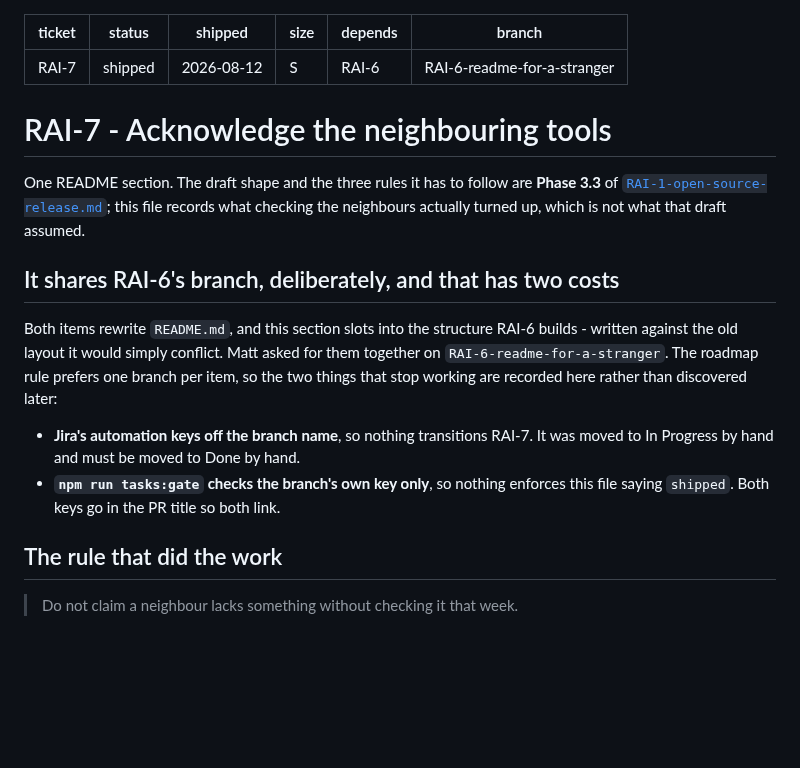
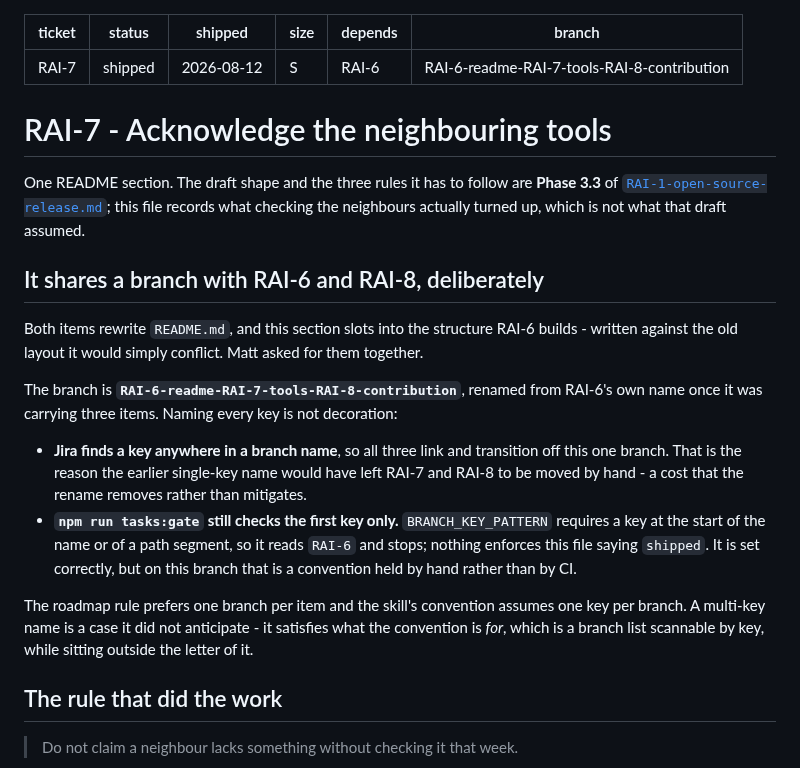
Before and after one commit to mattwwatson/raise, a Markdown page: docs/tasks/RAI-7-acknowledge-neighbouring-tools.md, the part around the change. Drawn GitHub-style; blank space fills up the shorter version.

Commit message:
RAI-6: name every key the branch carries
Renamed to RAI-6-readme-RAI-7-tools-RAI-8-contribution, from a name that said
only the first of three items it holds.

This removes a cost rather than mitigating one. Jira finds a key anywhere in a
branch name, so all three items now link and transition off this branch - the
single-key name would have left docs/tasks/RAI-7-acknowledge-neighbouring-tools.md
and docs/tasks/RAI-8-contribution-posture.md to be moved by hand, which both
specs had recorded as an accepted cost.

tasks:gate is unaffected and still reads the first key: BRANCH_KEY_PATTERN
wants a key at the start of the name or of a path segment, so it finds RAI-6
and stops. Nothing enforces the other two saying shipped, and they say it.

The skill's convention assumes one key per branch, so a multi-key name sits
outside the letter of it while satisfying what it is for - a branch list that
can be scanned by key. Recorded in the specs rather than changing the rule on
the strength of one branch.

```diff
--- a/docs/tasks/RAI-7-acknowledge-neighbouring-tools.md
+++ b/docs/tasks/RAI-7-acknowledge-neighbouring-tools.md
@@ -4,7 +4,7 @@ status: shipped
 shipped: 2026-08-12
 size: S
 depends: RAI-6
-branch: RAI-6-readme-for-a-stranger
+branch: RAI-6-readme-RAI-7-tools-RAI-8-contribution
 ---
 # RAI-7 - Acknowledge the neighbouring tools
 
@@ -12,17 +12,25 @@ One README section. The draft shape and the three rules it has to follow are **P
 [`RAI-1-open-source-release.md`](RAI-1-open-source-release.md); this file records what checking
 the neighbours actually turned up, which is not what that draft assumed.
 
-## It shares RAI-6's branch, deliberately, and that has two costs
+## It shares a branch with RAI-6 and RAI-8, deliberately
 
 Both items rewrite `README.md`, and this section slots into the structure RAI-6 builds - written
-against the old layout it would simply conflict. Matt asked for them together on
-`RAI-6-readme-for-a-stranger`. The roadmap rule prefers one branch per item, so the two things
-that stop working are recorded here rather than discovered later:
+against the old layout it would simply conflict. Matt asked for them together.
 
-- **Jira's automation keys off the branch name**, so nothing transitions RAI-7. It was moved to
-  In Progress by hand and must be moved to Done by hand.
-- **`npm run tasks:gate` checks the branch's own key only**, so nothing enforces this file
-  saying `shipped`. Both keys go in the PR title so both link.
+The branch is **`RAI-6-readme-RAI-7-tools-RAI-8-contribution`**, renamed from RAI-6's own name
+once it was carrying three items. Naming every key is not decoration:
+
+- **Jira finds a key anywhere in a branch name**, so all three link and transition off this one
+  branch. That is the reason the earlier single-key name would have left RAI-7 and RAI-8 to be
+  moved by hand - a cost that the rename removes rather than mitigates.
+- **`npm run tasks:gate` still checks the first key only.** `BRANCH_KEY_PATTERN` requires a key
+  at the start of the name or of a path segment, so it reads `RAI-6` and stops; nothing enforces
+  this file saying `shipped`. It is set correctly, but on this branch that is a convention held
+  by hand rather than by CI.
+
+The roadmap rule prefers one branch per item and the skill's convention assumes one key per
+branch. A multi-key name is a case it did not anticipate - it satisfies what the convention is
+*for*, which is a branch list scannable by key, while sitting outside the letter of it.
 
 ## The rule that did the work
 
```
Also changed, not shown: docs/tasks/RAI-6-readme-for-a-stranger.md (+1 -1 lines), docs/tasks/RAI-8-contribution-posture.md (+5 -4 lines).
